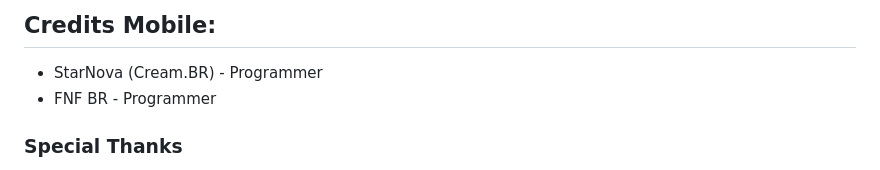
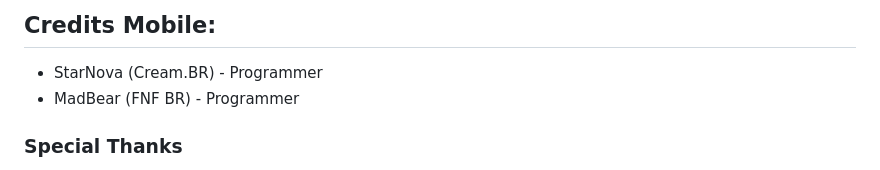
Before and after one commit to Kevintrilogy23/Psych-Engine-0.7.3-Mobile-ff, a Markdown page: README.md, the part around the change. Drawn GitHub-style.

Commit message:
aguma coisa

```diff
--- a/README.md
+++ b/README.md
@@ -21,7 +21,7 @@ same goes for *Lua Scripts*, comment out or delete the line with `LUA_ALLOWED`,
 
 ## Credits Mobile:
 * StarNova (Cream.BR) - Programmer
-* FNF BR - Programmer
+* MadBear (FNF BR) - Programmer
 
 ### Special Thanks
 * bbpanzu - Ex-Programmer
```
